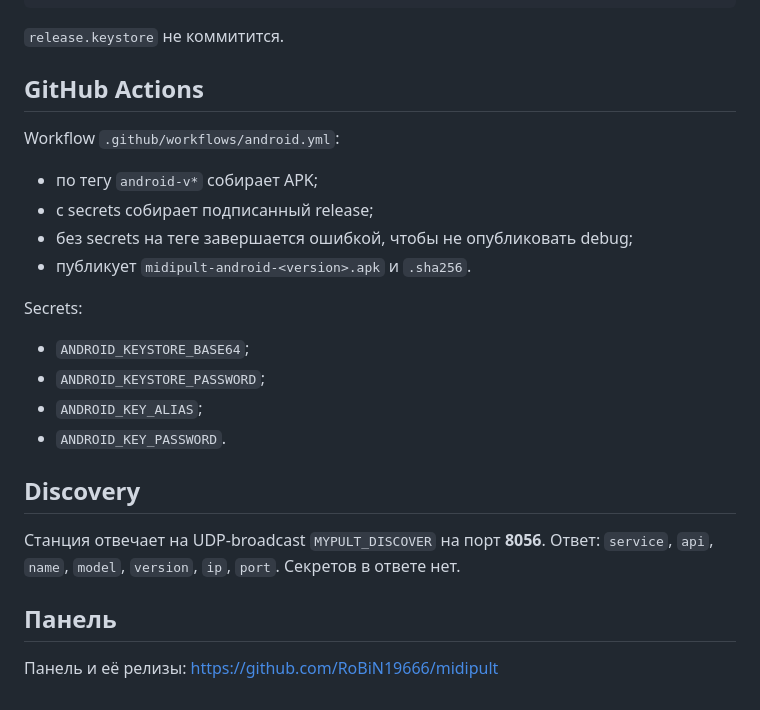
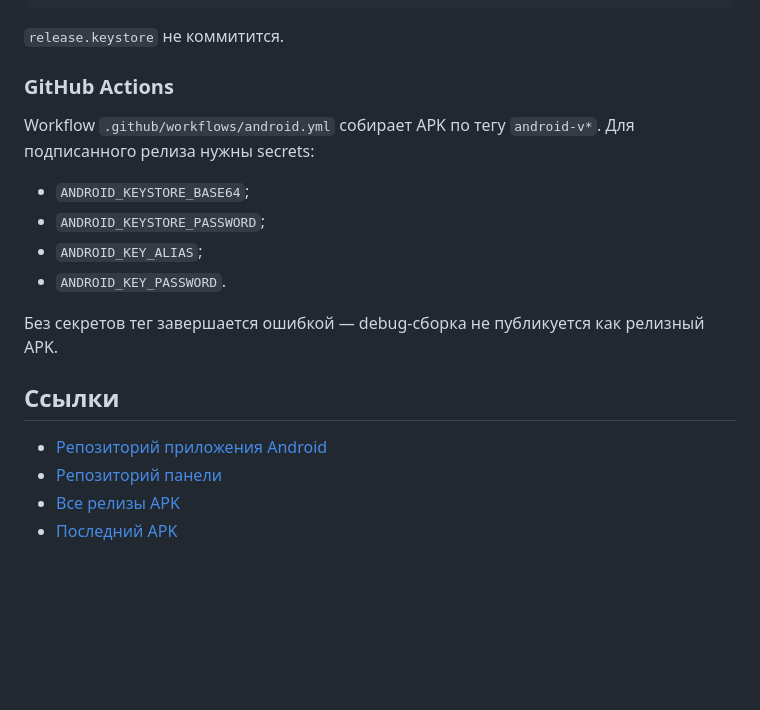
Before and after one commit to RoBiN19666/midipult-android, a Markdown page: README.md, the part around one of its changes. GitHub-like rendering; blank space fills up the shorter version.

```diff
--- a/README.md
+++ b/README.md
@@ -34,28 +79,22 @@ gradle assembleRelease
 
 `release.keystore` не коммитится.
 
-## GitHub Actions
+### GitHub Actions
 
-Workflow `.github/workflows/android.yml`:
-
-- по тегу `android-v*` собирает APK;
-- с secrets собирает подписанный release;
-- без secrets на теге завершается ошибкой, чтобы не опубликовать debug;
-- публикует `midipult-android-<version>.apk` и `.sha256`.
-
-Secrets:
+Workflow `.github/workflows/android.yml` собирает APK по тегу `android-v*`.
+Для подписанного релиза нужны secrets:
 
 - `ANDROID_KEYSTORE_BASE64`;
 - `ANDROID_KEYSTORE_PASSWORD`;
 - `ANDROID_KEY_ALIAS`;
 - `ANDROID_KEY_PASSWORD`.
 
-## Discovery
+Без секретов тег завершается ошибкой — debug-сборка не публикуется как
+релизный APK.
 
-Станция отвечает на UDP-broadcast `MYPULT_DISCOVER` на порт **8056**.
-Ответ: `service`, `api`, `name`, `model`, `version`, `ip`, `port`.
-Секретов в ответе нет.
+## Ссылки
 
-## Панель
-
-Панель и её релизы: https://github.com/RoBiN19666/midipult
+- [Репозиторий приложения Android](https://github.com/RoBiN19666/midipult-android)
+- [Репозиторий панели](https://github.com/RoBiN19666/midipult)
+- [Все релизы APK](https://github.com/RoBiN19666/midipult-android/releases)
+- [Последний APK](https://github.com/RoBiN19666/midipult-android/releases/latest)
```
Also changed, not shown: other parts of README.md (+55 -10 lines), docs/img/logo.png (added), docs/img/main.png (added), docs/img/setup.png (added), 8 other files.
